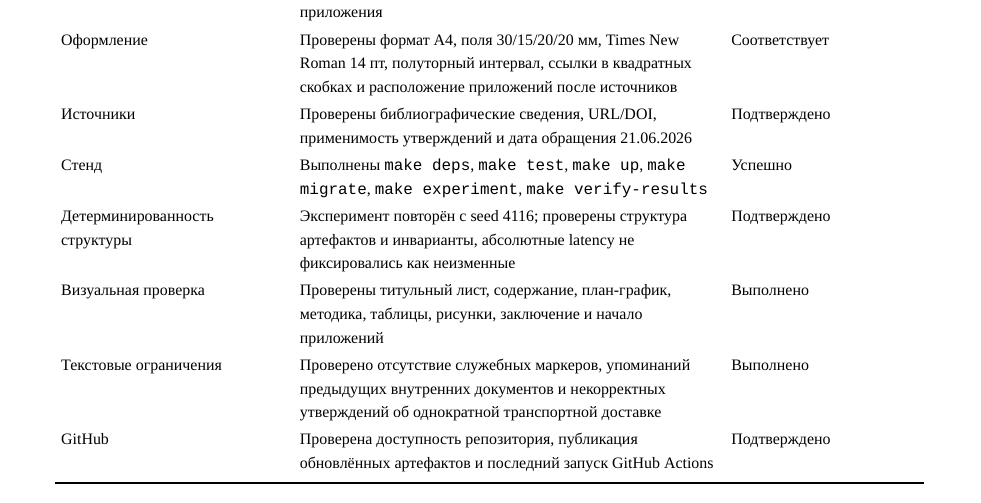
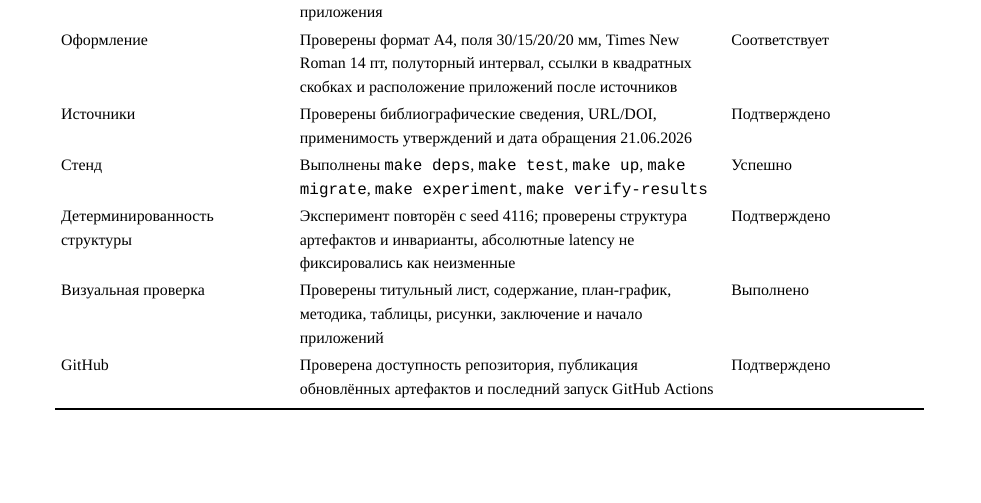
Before and after one commit to gorinovdan/mmorpg-architecture-research, a LaTeX document (report/report.tex): part of page 32 of 32, cut so that both start at the same text, the shorter picture padded with empty space. Compiled offline with XeLaTeX; a missing font is replaced by an installed copy or a similar font.

Commit message:
Remove report verification wording

```diff
--- a/report/report.tex
+++ b/report/report.tex
@@ -750,7 +750,6 @@ WebSocket replay & received & 3 \\
 Стенд & Выполнены \texttt{make deps}, \texttt{make test}, \texttt{make up}, \texttt{make migrate}, \texttt{make experiment}, \texttt{make verify-results} & Успешно \\
 Детерминированность структуры & Эксперимент повторён с seed 4116; проверены структура артефактов и инварианты, абсолютные latency не фиксировались как неизменные & Подтверждено \\
 Визуальная проверка & Проверены титульный лист, содержание, план-график, методика, таблицы, рисунки, заключение и начало приложений & Выполнено \\
-Текстовые ограничения & Проверено отсутствие служебных маркеров, упоминаний предыдущих внутренних документов и некорректных утверждений об однократной транспортной доставке & Выполнено \\
 GitHub & Проверена доступность репозитория, публикация обновлённых артефактов и последний запуск GitHub Actions & Подтверждено \\
 \bottomrule
 \end{tabular}
```
Also changed, not shown: report/report.pdf.
